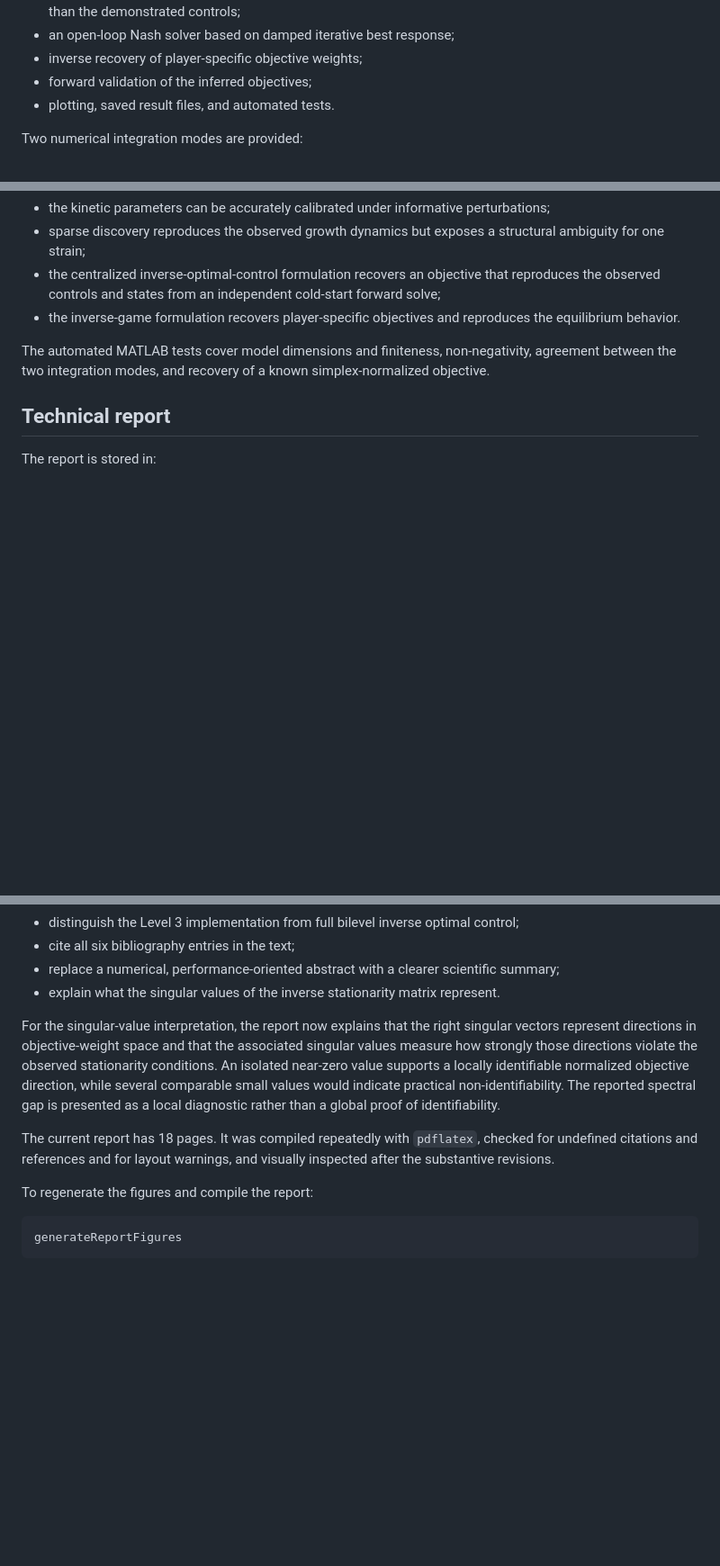
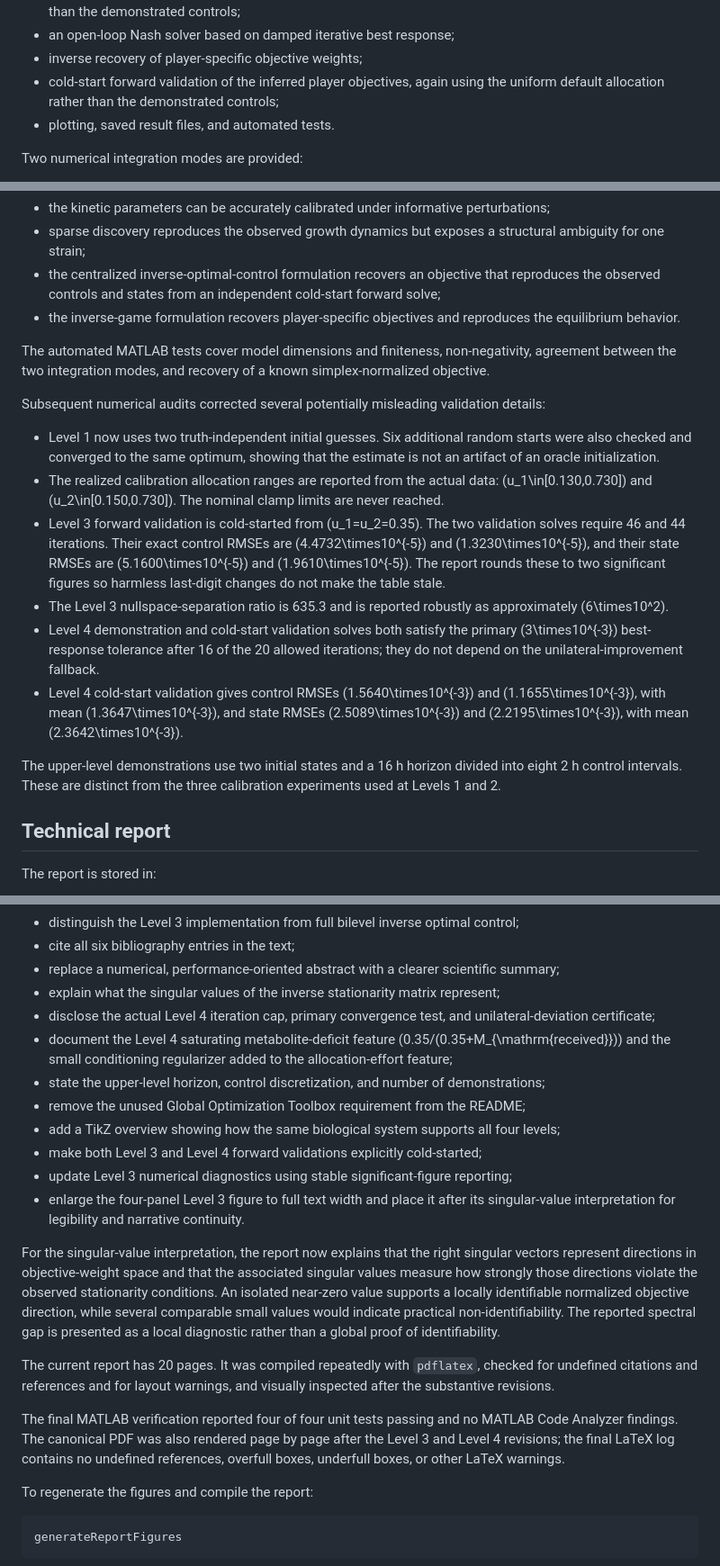
Before and after one commit to cblmbg/inverseproblemsbiocybernetics, a Markdown page: SESSION_WORK_SUMMARY.md, 3 parts joined by grey strips. Shown at 90% size. Rendered like a GitHub page; blank space fills up the shorter version.

Commit message:
Update session work summary

```diff
--- a/SESSION_WORK_SUMMARY.md
+++ b/SESSION_WORK_SUMMARY.md
@@ -66,7 +66,8 @@ The implementation includes:
   uniform default allocation rather than the demonstrated controls;
 - an open-loop Nash solver based on damped iterative best response;
 - inverse recovery of player-specific objective weights;
-- forward validation of the inferred objectives;
+- cold-start forward validation of the inferred player objectives, again using
+  the uniform default allocation rather than the demonstrated controls;
 - plotting, saved result files, and automated tests.
 
 Two numerical integration modes are provided:
@@ -114,6 +115,35 @@ The automated MATLAB tests cover model dimensions and finiteness,
 non-negativity, agreement between the two integration modes, and recovery of a
 known simplex-normalized objective.
 
+Subsequent numerical audits corrected several potentially misleading
+validation details:
+
+- Level 1 now uses two truth-independent initial guesses. Six additional random
+  starts were also checked and converged to the same optimum, showing that the
+  estimate is not an artifact of an oracle initialization.
+- The realized calibration allocation ranges are reported from the actual data:
+  \(u_1\in[0.130,0.730]\) and \(u_2\in[0.150,0.730]\). The nominal clamp limits
+  are never reached.
+- Level 3 forward validation is cold-started from \(u_1=u_2=0.35\). The two
+  validation solves require 46 and 44 iterations. Their exact control RMSEs are
+  \(4.4732\times10^{-5}\) and \(1.3230\times10^{-5}\), and their state RMSEs are
+  \(5.1600\times10^{-5}\) and \(1.9610\times10^{-5}\). The report rounds these
+  to two significant figures so harmless last-digit changes do not make the
+  table stale.
+- The Level 3 nullspace-separation ratio is 635.3 and is reported robustly as
+  approximately \(6\times10^2\).
+- Level 4 demonstration and cold-start validation solves both satisfy the
+  primary \(3\times10^{-3}\) best-response tolerance after 16 of the 20 allowed
+  iterations; they do not depend on the unilateral-improvement fallback.
+- Level 4 cold-start validation gives control RMSEs
+  \(1.5640\times10^{-3}\) and \(1.1655\times10^{-3}\), with mean
+  \(1.3647\times10^{-3}\), and state RMSEs \(2.5089\times10^{-3}\) and
+  \(2.2195\times10^{-3}\), with mean \(2.3642\times10^{-3}\).
+
+The upper-level demonstrations use two initial states and a 16 h horizon
+divided into eight 2 h control intervals. These are distinct from the three
+calibration experiments used at Levels 1 and 2.
+
 ## Technical report
 
 The report is stored in:
@@ -141,7 +171,22 @@ The report was polished during the session to:
 - replace a numerical, performance-oriented abstract with a clearer scientific
   summary;
 - explain what the singular values of the inverse stationarity matrix
-  represent.
+  represent;
+- disclose the actual Level 4 iteration cap, primary convergence test, and
+  unilateral-deviation certificate;
+- document the Level 4 saturating metabolite-deficit feature
+  \(0.35/(0.35+M_{\mathrm{received}})\) and the small conditioning
+  regularizer added to the allocation-effort feature;
+- state the upper-level horizon, control discretization, and number of
+  demonstrations;
+- remove the unused Global Optimization Toolbox requirement from the README;
+- add a TikZ overview showing how the same biological system supports all four
+  levels;
+- make both Level 3 and Level 4 forward validations explicitly cold-started;
+- update Level 3 numerical diagnostics using stable significant-figure
+  reporting;
+- enlarge the four-panel Level 3 figure to full text width and place it after
+  its singular-value interpretation for legibility and narrative continuity.
 
 For the singular-value interpretation, the report now explains that the right
 singular vectors represent directions in objective-weight space and that the
@@ -152,9 +197,14 @@ small values would indicate practical non-identifiability. The reported
 spectral gap is presented as a local diagnostic rather than a global proof of
 identifiability.
 
-The current report has 18 pages. It was compiled repeatedly with `pdflatex`,
+The current report has 20 pages. It was compiled repeatedly with `pdflatex`,
 checked for undefined citations and references and for layout warnings, and
 visually inspected after the substantive revisions.
+
+The final MATLAB verification reported four of four unit tests passing and no
+MATLAB Code Analyzer findings. The canonical PDF was also rendered page by page
+after the Level 3 and Level 4 revisions; the final LaTeX log contains no
+undefined references, overfull boxes, underfull boxes, or other LaTeX warnings.
 
 To regenerate the figures and compile the report:
 
```
Also changed, not shown: other parts of SESSION_WORK_SUMMARY.md (+8 -2 lines).
